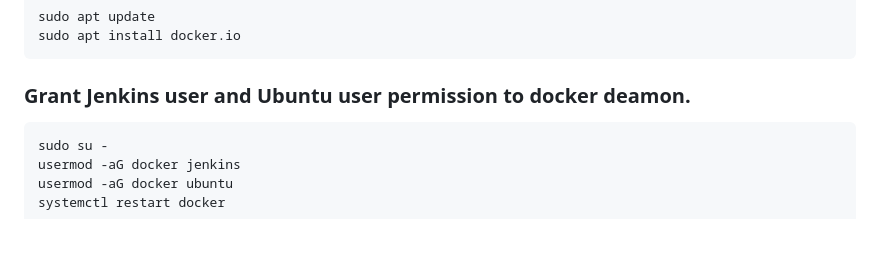
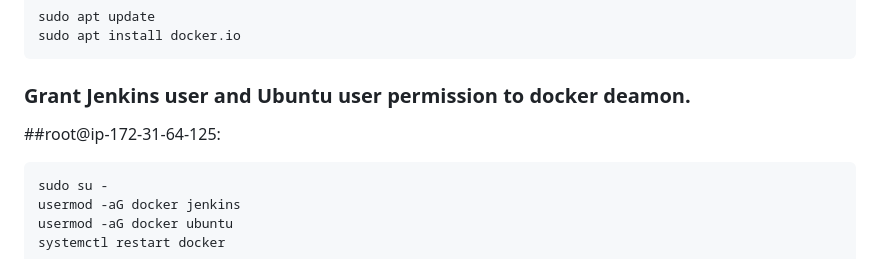
Before and after one commit to Karthikbale/Project-Dev, a Markdown page: Jenkins/README.md, the part around the change. Drawn GitHub-style; blank space fills up the shorter version.

````diff
--- a/Jenkins/README.md
+++ b/Jenkins/README.md
@@ -113,7 +113,7 @@ sudo apt install docker.io
 ```
 
 ### Grant Jenkins user and Ubuntu user permission to docker deamon.
-
+##root@ip-172-31-64-125:
 ```
 sudo su -
 usermod -aG docker jenkins
````
